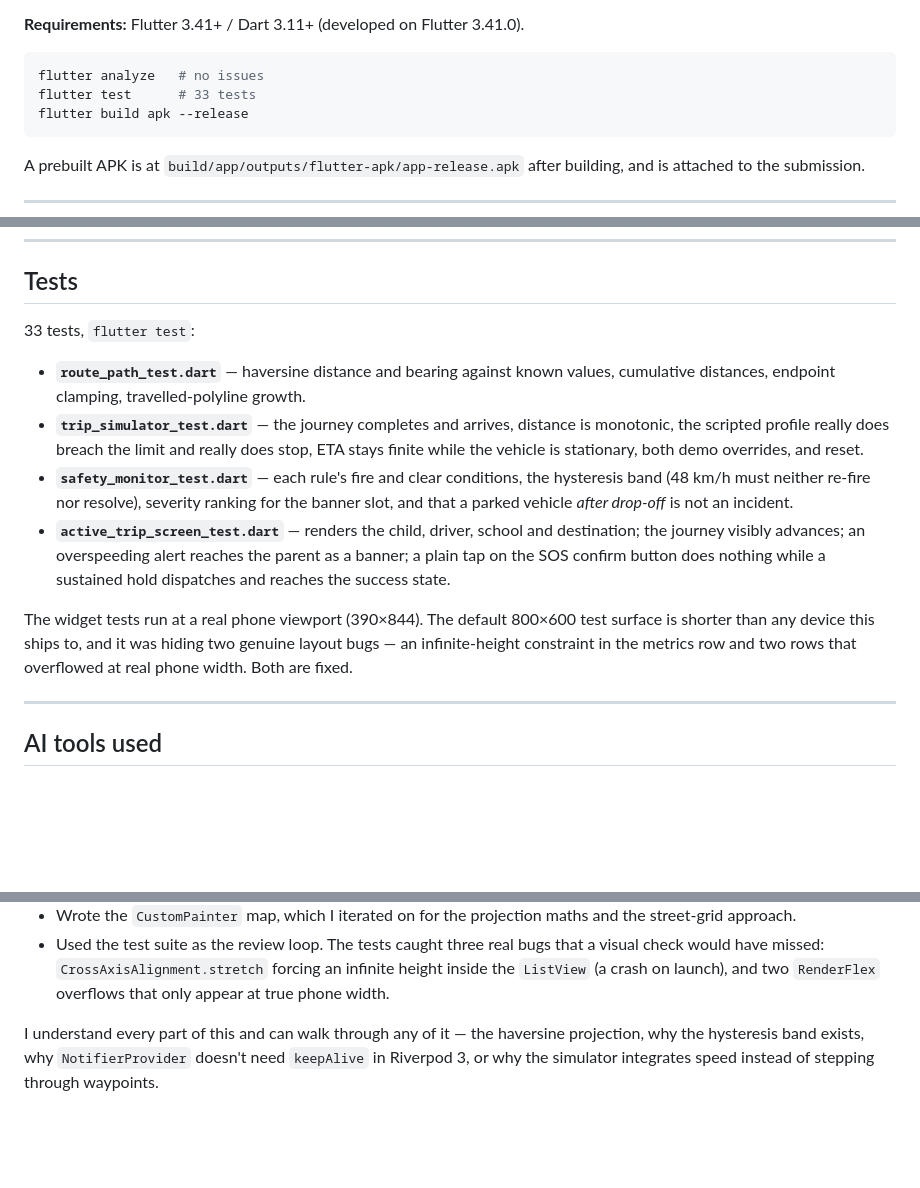
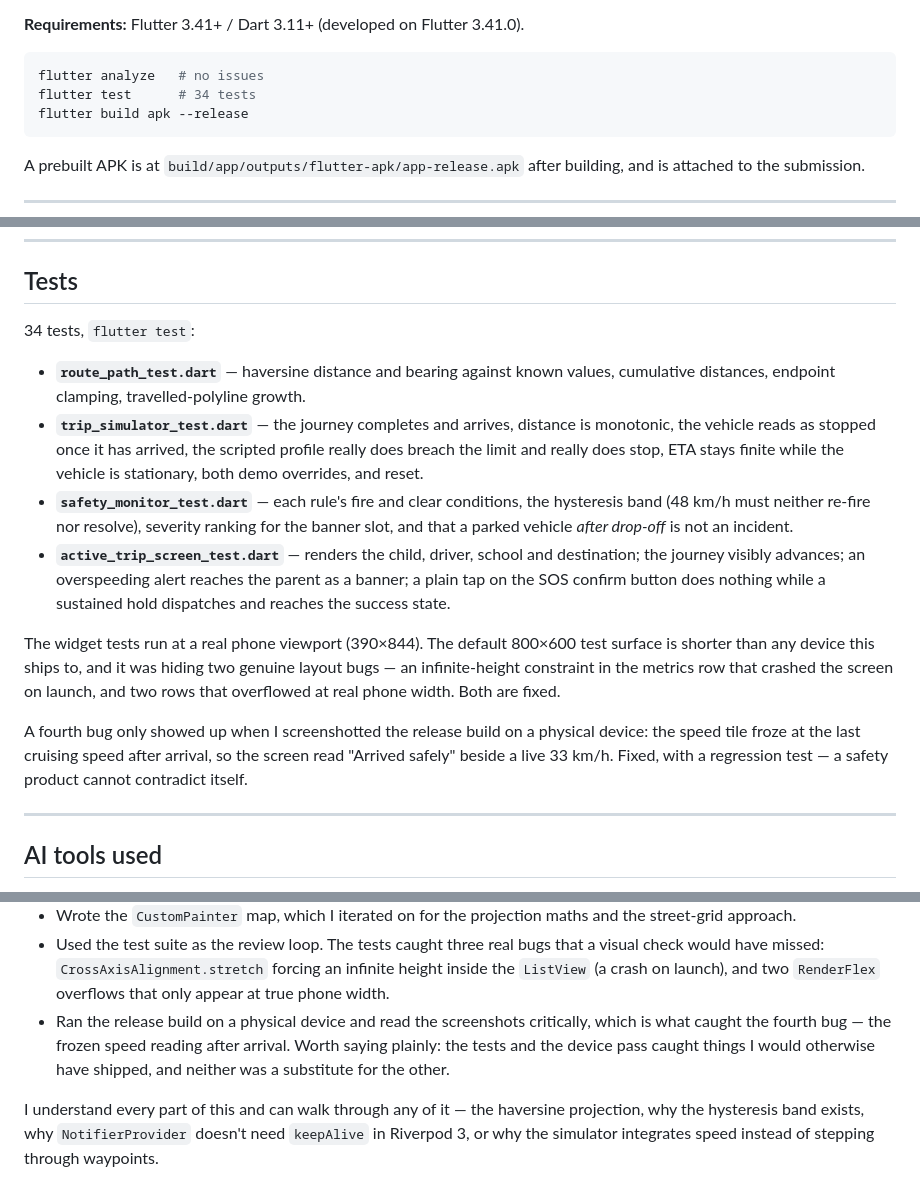
Before and after one commit to UprightBiswa/gts_foundingteams, a Markdown page: README.md, 3 parts joined by grey strips. Rendered like a GitHub page; blank space fills up the shorter version.

Commit message:
Correct the test count and record the arrival-speed fix in the README

````diff
--- a/README.md
+++ b/README.md
@@ -39,7 +39,7 @@ config, and no network access required — the app runs offline on a fresh clone
 
 ```bash
 flutter analyze   # no issues
-flutter test      # 33 tests
+flutter test      # 34 tests
 flutter build apk --release
 ```
 
@@ -200,14 +200,14 @@ drawing roads and buildings separately.
 
 ## Tests
 
-33 tests, `flutter test`:
+34 tests, `flutter test`:
 
 - **`route_path_test.dart`** — haversine distance and bearing against known
   values, cumulative distances, endpoint clamping, travelled-polyline growth.
 - **`trip_simulator_test.dart`** — the journey completes and arrives, distance is
-  monotonic, the scripted profile really does breach the limit and really does
-  stop, ETA stays finite while the vehicle is stationary, both demo overrides,
-  and reset.
+  monotonic, the vehicle reads as stopped once it has arrived, the scripted
+  profile really does breach the limit and really does stop, ETA stays finite
+  while the vehicle is stationary, both demo overrides, and reset.
 - **`safety_monitor_test.dart`** — each rule's fire and clear conditions, the
   hysteresis band (48 km/h must neither re-fire nor resolve), severity ranking
   for the banner slot, and that a parked vehicle *after drop-off* is not an
@@ -219,8 +219,14 @@ drawing roads and buildings separately.
 
 The widget tests run at a real phone viewport (390×844). The default 800×600 test
 surface is shorter than any device this ships to, and it was hiding two genuine
-layout bugs — an infinite-height constraint in the metrics row and two rows that
-overflowed at real phone width. Both are fixed.
+layout bugs — an infinite-height constraint in the metrics row that crashed the
+screen on launch, and two rows that overflowed at real phone width. Both are
+fixed.
+
+A fourth bug only showed up when I screenshotted the release build on a physical
+device: the speed tile froze at the last cruising speed after arrival, so the
+screen read "Arrived safely" beside a live 33 km/h. Fixed, with a regression
+test — a safety product cannot contradict itself.
 
 ---
 
@@ -242,6 +248,10 @@ rather than a code vending machine:
   visual check would have missed: `CrossAxisAlignment.stretch` forcing an infinite
   height inside the `ListView` (a crash on launch), and two `RenderFlex` overflows
   that only appear at true phone width.
+- Ran the release build on a physical device and read the screenshots critically,
+  which is what caught the fourth bug — the frozen speed reading after arrival.
+  Worth saying plainly: the tests and the device pass caught things I would
+  otherwise have shipped, and neither was a substitute for the other.
 
 I understand every part of this and can walk through any of it — the haversine
 projection, why the hysteresis band exists, why `NotifierProvider` doesn't need
````
